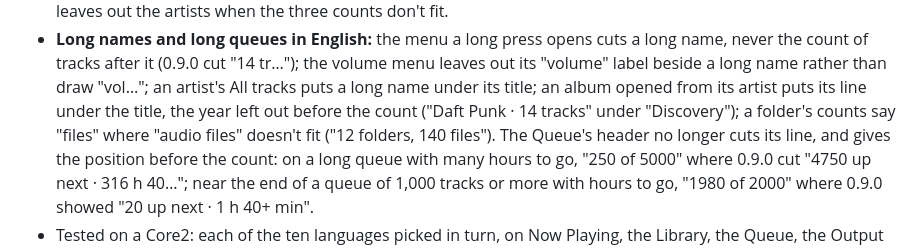
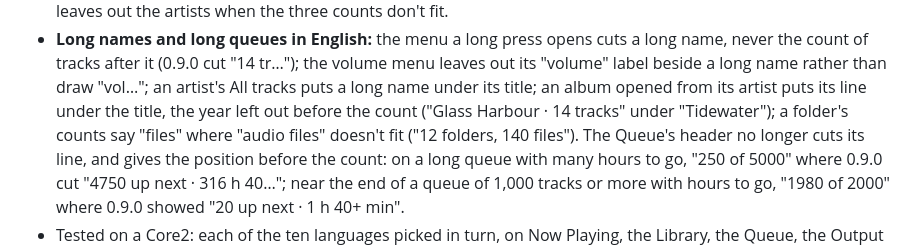
Before and after one commit to IrosTheBeggar/mstream-mp3-player, a Markdown page: .github/release-notes.md, the part around the change. Rendered like a GitHub page.

```diff
--- a/.github/release-notes.md
+++ b/.github/release-notes.md
@@ -69,8 +69,8 @@ Source for this binary: {{SOURCE_URL}}, and with its libraries in
   tr…"); the volume menu leaves out its "volume" label beside a long name
   rather than draw "vol…"; an artist's All tracks puts a long name under
   its title; an album opened from its artist puts its line under the
-  title, the year left out before the count ("Daft Punk · 14 tracks"
-  under "Discovery"); a folder's counts say "files" where "audio files"
+  title, the year left out before the count ("Glass Harbour · 14 tracks"
+  under "Tidewater"); a folder's counts say "files" where "audio files"
   doesn't fit ("12 folders, 140 files"). The Queue's header no longer
   cuts its line, and gives the position before the count: on a long
   queue with many hours to go, "250 of 5000" where 0.9.0 cut "4750 up
```
Also changed, not shown: docs/RELEASE-0.10.0-CHECKS.md (added, +171 -0 lines).
